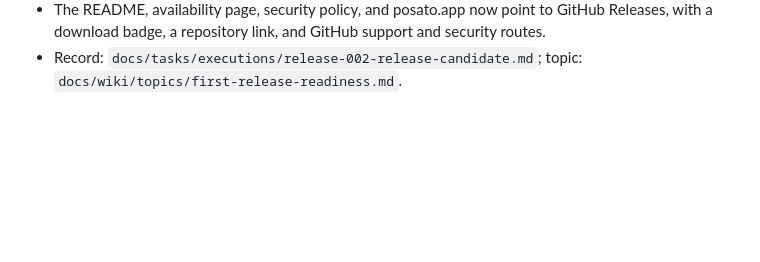
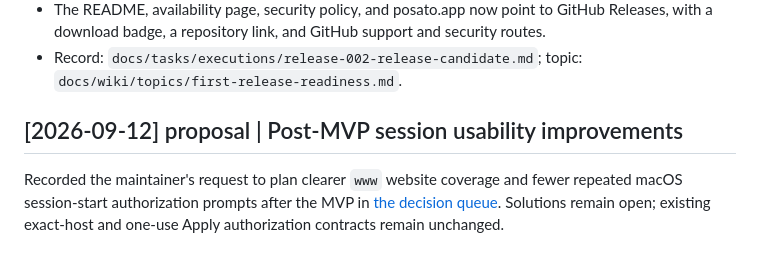
Before and after one commit to dees91/posato, a Markdown page: docs/wiki/log.md, the part around the change. Drawn GitHub-style; blank space fills up the shorter version.

Commit message:
docs: note post-MVP session usability improvements

```diff
--- a/docs/wiki/log.md
+++ b/docs/wiki/log.md
@@ -1776,3 +1776,10 @@ processed with no errors or warnings. See the
   and security routes.
 - Record: `docs/tasks/executions/release-002-release-candidate.md`; topic:
   `docs/wiki/topics/first-release-readiness.md`.
+## [2026-09-12] proposal | Post-MVP session usability improvements
+
+Recorded the maintainer's request to plan clearer `www` website coverage and
+fewer repeated macOS session-start authorization prompts after the MVP in
+[the decision queue](topics/mvp-open-questions.md#post-mvp-session-usability-proposals).
+Solutions remain open; existing exact-host and one-use Apply authorization
+contracts remain unchanged.
```
Also changed, not shown: 1 other file.
